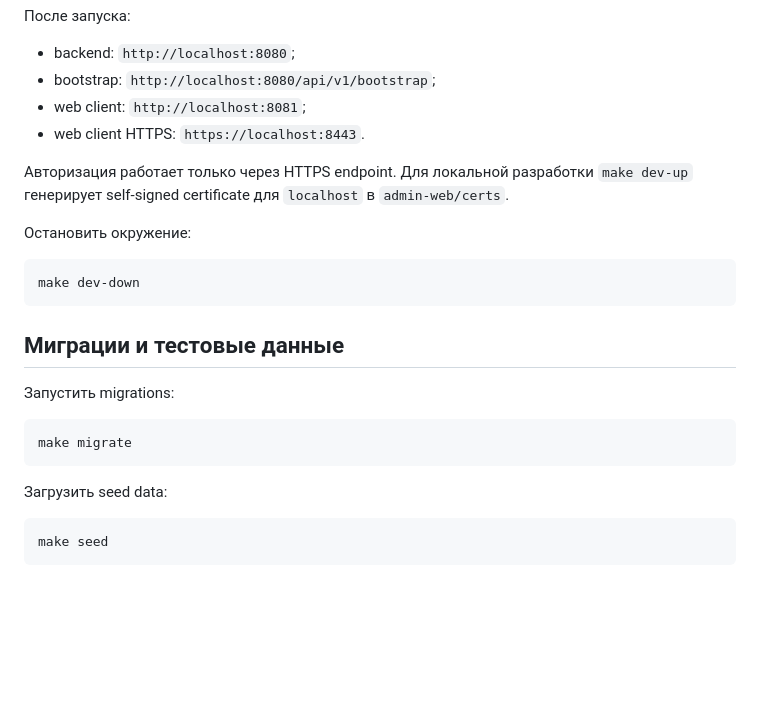
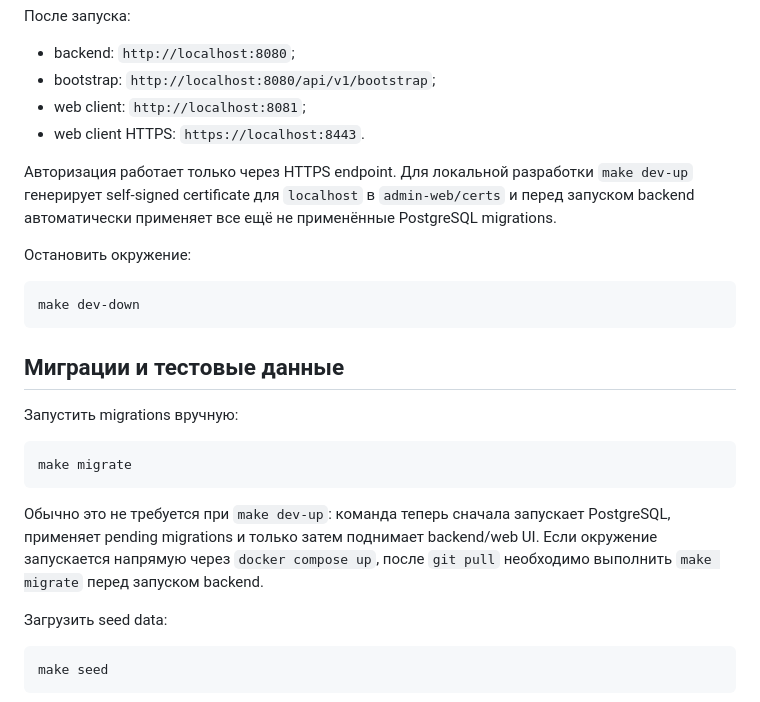
Before and after one commit to IlyaBOT/LegacyStore, a Markdown page: README.md, the part around the change. Rendered like a GitHub page; blank space fills up the shorter version.

Commit message:
Document automatic migration step for dev startup

````diff
--- a/README.md
+++ b/README.md
@@ -85,7 +85,7 @@ make dev-up
 - web client: `http://localhost:8081`;
 - web client HTTPS: `https://localhost:8443`.
 
-Авторизация работает только через HTTPS endpoint. Для локальной разработки `make dev-up` генерирует self-signed certificate для `localhost` в `admin-web/certs`.
+Авторизация работает только через HTTPS endpoint. Для локальной разработки `make dev-up` генерирует self-signed certificate для `localhost` в `admin-web/certs` и перед запуском backend автоматически применяет все ещё не применённые PostgreSQL migrations.
 
 Остановить окружение:
 
@@ -95,11 +95,13 @@ make dev-down
 
 ## Миграции и тестовые данные
 
-Запустить migrations:
+Запустить migrations вручную:
 
 ```sh
 make migrate
 ```
+
+Обычно это не требуется при `make dev-up`: команда теперь сначала запускает PostgreSQL, применяет pending migrations и только затем поднимает backend/web UI. Если окружение запускается напрямую через `docker compose up`, после `git pull` необходимо выполнить `make migrate` перед запуском backend.
 
 Загрузить seed data:
 
````
